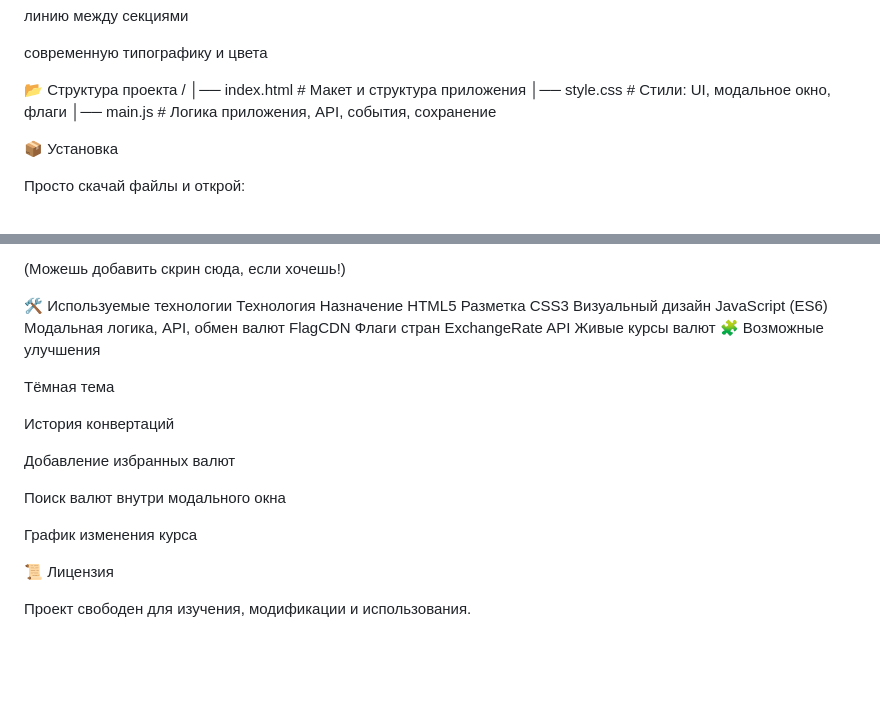
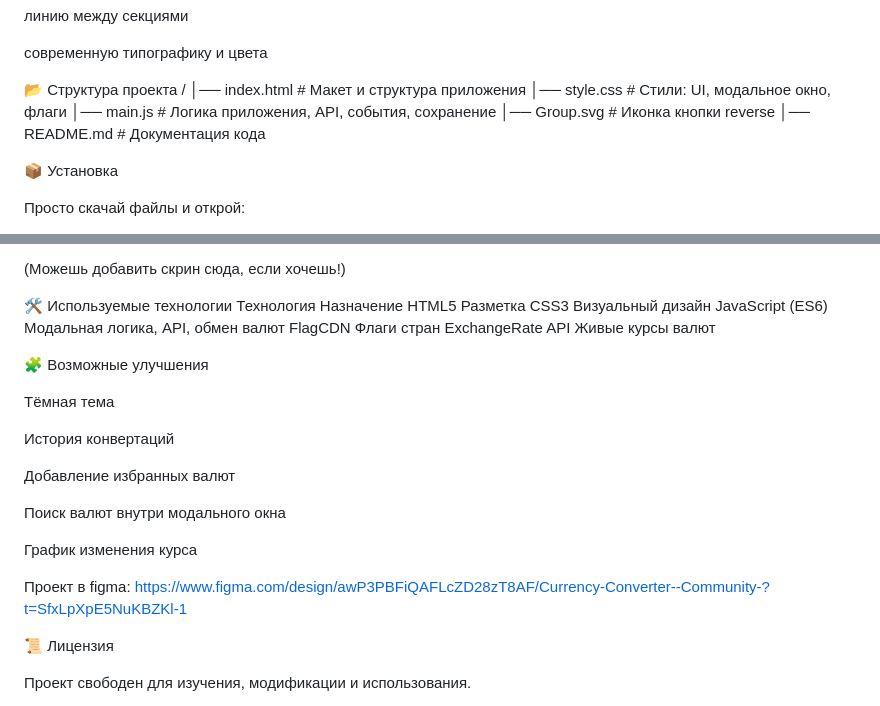
Before and after one commit to Yotagy-code/CurrencyConverter, a Markdown page: README.md, 2 parts joined by grey strips. GitHub-like rendering; blank space fills up the shorter version.

```diff
--- a/README.md
+++ b/README.md
@@ -74,6 +74,8 @@ https://api.exchangerate-api.com/v4/latest/USD
 │── index.html       # Макет и структура приложения
 │── style.css        # Стили: UI, модальное окно, флаги
 │── main.js          # Логика приложения, API, события, сохранение
+│── Group.svg        # Иконка кнопки reverse
+│── README.md        # Документация кода
 
 📦 Установка
 
@@ -157,6 +159,7 @@ CSS3	Визуальный дизайн
 JavaScript (ES6)	Модальная логика, API, обмен валют
 FlagCDN	Флаги стран
 ExchangeRate API	Живые курсы валют
+
 🧩 Возможные улучшения
 
 Тёмная тема
@@ -169,6 +172,8 @@ ExchangeRate API	Живые курсы валют
 
 График изменения курса
 
+Проект в figma: https://www.figma.com/design/awP3PBFiQAFLcZD28zT8AF/Currency-Converter--Community-?t=SfxLpXpE5NuKBZKl-1
+
 📜 Лицензия
 
 Проект свободен для изучения, модификации и использования.
```
